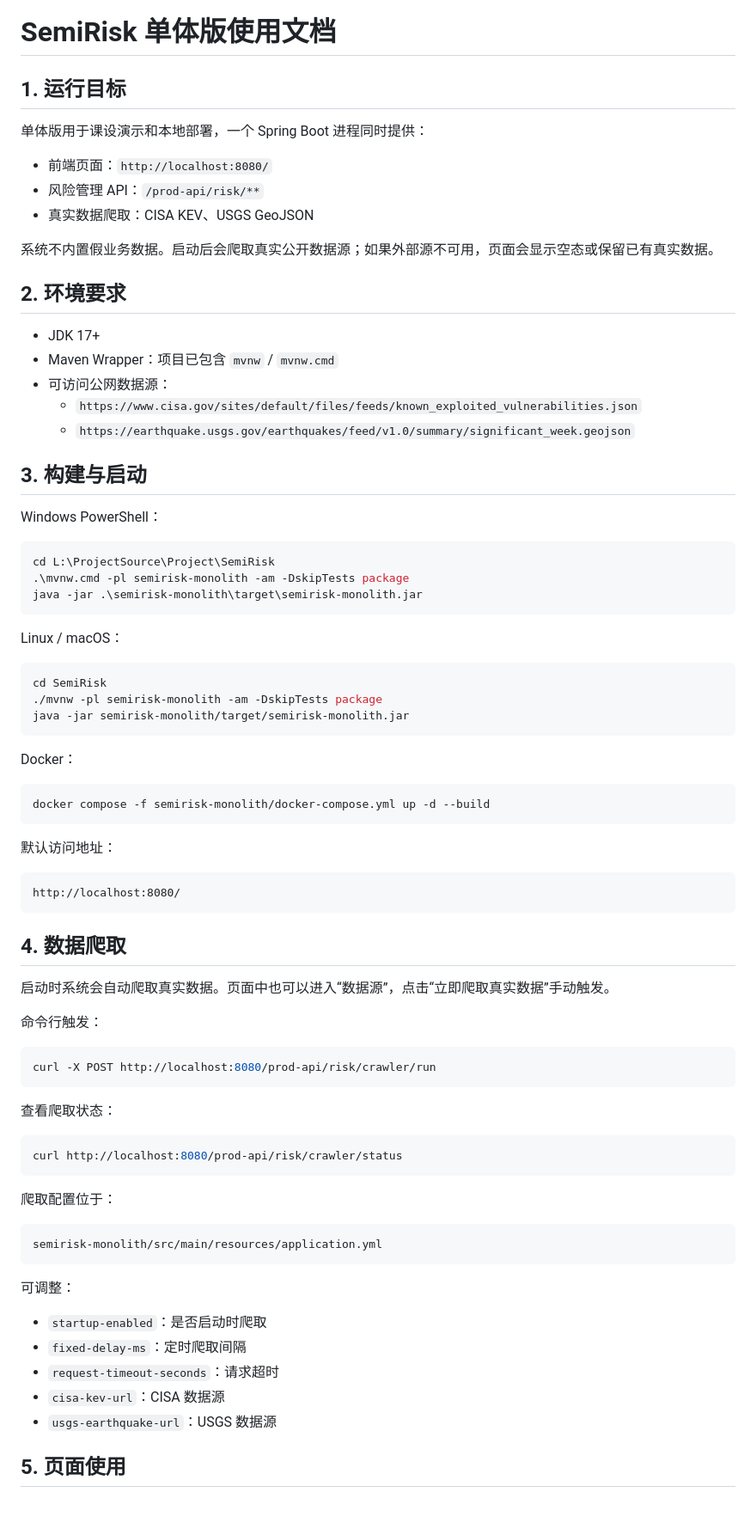
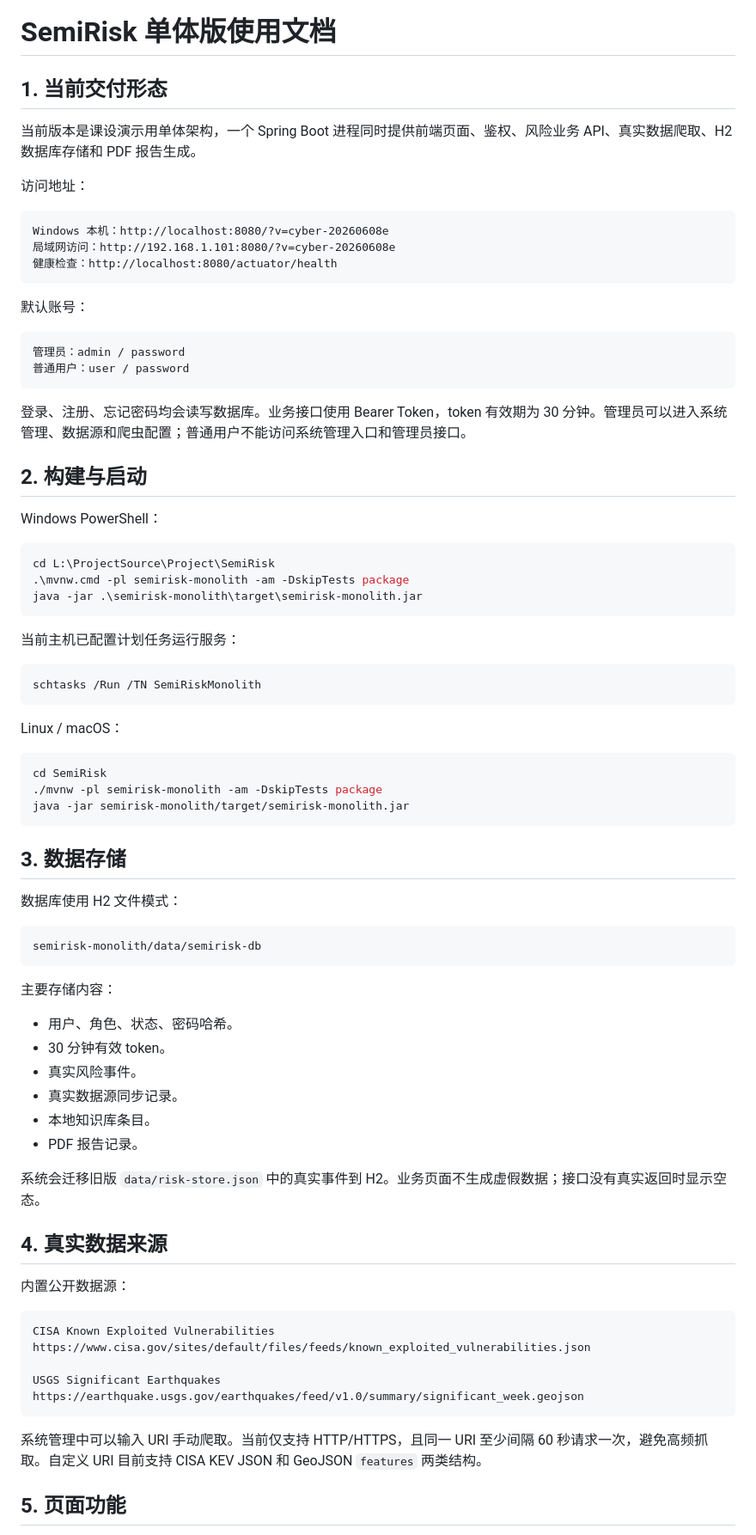
Before and after one commit to kaduoxzero/SemiRisk, a Markdown page: doc/monolith-usage.md, the part around one of its changes. Shown at 86% size. Drawn GitHub-style; blank space fills up the shorter version.

Commit message:
docs: update monolith usage guide

````diff
--- a/doc/monolith-usage.md
+++ b/doc/monolith-usage.md
@@ -1,24 +1,27 @@
 # SemiRisk 单体版使用文档
 
-## 1. 运行目标
+## 1. 当前交付形态
 
-单体版用于课设演示和本地部署，一个 Spring Boot 进程同时提供：
+当前版本是课设演示用单体架构，一个 Spring Boot 进程同时提供前端页面、鉴权、风险业务 API、真实数据爬取、H2 数据库存储和 PDF 报告生成。
 
-- 前端页面：`http://localhost:8080/`
-- 风险管理 API：`/prod-api/risk/**`
-- 真实数据爬取：CISA KEV、USGS GeoJSON
+访问地址：
 
-系统不内置假业务数据。启动后会爬取真实公开数据源；如果外部源不可用，页面会显示空态或保留已有真实数据。
+```text
+Windows 本机：http://localhost:8080/?v=cyber-20260608e
+局域网访问：http://192.168.1.101:8080/?v=cyber-20260608e
+健康检查：http://localhost:8080/actuator/health
+```
 
-## 2. 环境要求
+默认账号：
 
-- JDK 17+
-- Maven Wrapper：项目已包含 `mvnw` / `mvnw.cmd`
-- 可访问公网数据源：
-  - `https://www.cisa.gov/sites/default/files/feeds/known_exploited_vulnerabilities.json`
-  - `https://earthquake.usgs.gov/earthquakes/feed/v1.0/summary/significant_week.geojson`
+```text
+管理员：admin / password
+普通用户：user / password
+```
 
-## 3. 构建与启动
+登录、注册、忘记密码均会读写数据库。业务接口使用 Bearer Token，token 有效期为 30 分钟。管理员可以进入系统管理、数据源和爬虫配置；普通用户不能访问系统管理入口和管理员接口。
+
+## 2. 构建与启动
 
 Windows PowerShell：
 
@@ -26,6 +29,12 @@ Windows PowerShell：
 cd L:\ProjectSource\Project\SemiRisk
 .\mvnw.cmd -pl semirisk-monolith -am -DskipTests package
 java -jar .\semirisk-monolith\target\semirisk-monolith.jar
+```
+
+当前主机已配置计划任务运行服务：
+
+```powershell
+schtasks /Run /TN SemiRiskMonolith
 ```
 
 Linux / macOS：
@@ -36,47 +45,38 @@ cd SemiRisk
 java -jar semirisk-monolith/target/semirisk-monolith.jar
 ```
 
-Docker：
+## 3. 数据存储
 
-```bash
-docker compose -f semirisk-monolith/docker-compose.yml up -d --build
+数据库使用 H2 文件模式：
+
+```text
+semirisk-monolith/data/semirisk-db
 ```
 
-默认访问地址：
+主要存储内容：
+
+- 用户、角色、状态、密码哈希。
+- 30 分钟有效 token。
+- 真实风险事件。
+- 真实数据源同步记录。
+- 本地知识库条目。
+- PDF 报告记录。
+
+系统会迁移旧版 `data/risk-store.json` 中的真实事件到 H2。业务页面不生成虚假数据；接口没有真实返回时显示空态。
+
+## 4. 真实数据来源
+
+内置公开数据源：
 
 ```text
-http://localhost:8080/
+CISA Known Exploited Vulnerabilities
+https://www.cisa.gov/sites/default/files/feeds/known_exploited_vulnerabilities.json
+
+USGS Significant Earthquakes
+https://earthquake.usgs.gov/earthquakes/feed/v1.0/summary/significant_week.geojson
 ```
 
-## 4. 数据爬取
+系统管理中可以输入 URI 手动爬取。当前仅支持 HTTP/HTTPS，且同一 URI 至少间隔 60 秒请求一次，避免高频抓取。自定义 URI 目前支持 CISA KEV JSON 和 GeoJSON `features` 两类结构。
 
-启动时系统会自动爬取真实数据。页面中也可以进入“数据源”，点击“立即爬取真实数据”手动触发。
+## 5. 页面功能
 
-命令行触发：
-
-```bash
-curl -X POST http://localhost:8080/prod-api/risk/crawler/run
-```
-
-查看爬取状态：
-
-```bash
-curl http://localhost:8080/prod-api/risk/crawler/status
-```
-
-爬取配置位于：
-
-```text
-semirisk-monolith/src/main/resources/application.yml
-```
-
-可调整：
-
-- `startup-enabled`：是否启动时爬取
-- `fixed-delay-ms`：定时爬取间隔
-- `request-timeout-seconds`：请求超时
-- `cisa-kev-url`：CISA 数据源
-- `usgs-earthquake-url`：USGS 数据源
-
-## 5. 页面使用
-
````
Also changed, not shown: other parts of doc/monolith-usage.md (+82 -120 lines).
